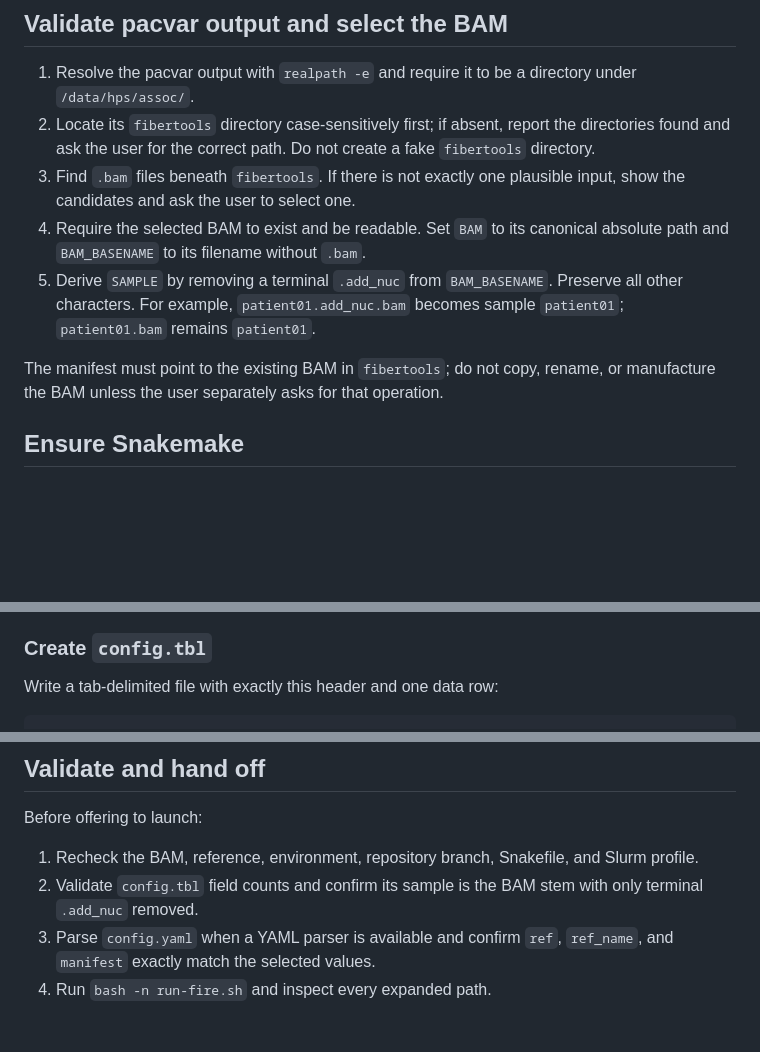
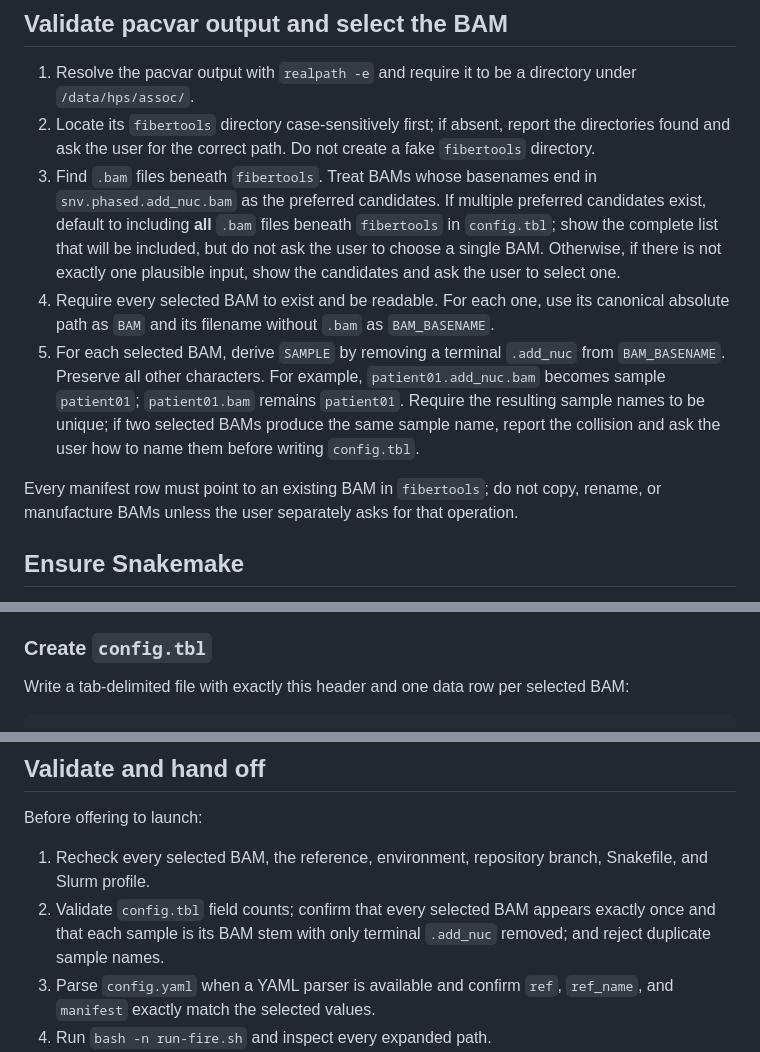
Before and after one commit to chaochaowong/scri-nf-core-skills, a Markdown page: FIRE/SKILL.md, 3 parts joined by grey strips. Rendered like a GitHub page; blank space fills up the shorter version.

Commit message:
edit FIRE skill sets to include all bam files in fibertools dirctory

````diff
--- a/FIRE/SKILL.md
+++ b/FIRE/SKILL.md
@@ -24,11 +24,11 @@ Use the current shell user through `${USER}` in generated commands; do not subst
 
 1. Resolve the pacvar output with `realpath -e` and require it to be a directory under `/data/hps/assoc/`.
 2. Locate its `fibertools` directory case-sensitively first; if absent, report the directories found and ask the user for the correct path. Do not create a fake `fibertools` directory.
-3. Find `.bam` files beneath `fibertools`. If there is not exactly one plausible input, show the candidates and ask the user to select one.
-4. Require the selected BAM to exist and be readable. Set `BAM` to its canonical absolute path and `BAM_BASENAME` to its filename without `.bam`.
-5. Derive `SAMPLE` by removing a terminal `.add_nuc` from `BAM_BASENAME`. Preserve all other characters. For example, `patient01.add_nuc.bam` becomes sample `patient01`; `patient01.bam` remains `patient01`.
+3. Find `.bam` files beneath `fibertools`. Treat BAMs whose basenames end in `snv.phased.add_nuc.bam` as the preferred candidates. If multiple preferred candidates exist, default to including **all** `.bam` files beneath `fibertools` in `config.tbl`; show the complete list that will be included, but do not ask the user to choose a single BAM. Otherwise, if there is not exactly one plausible input, show the candidates and ask the user to select one.
+4. Require every selected BAM to exist and be readable. For each one, use its canonical absolute path as `BAM` and its filename without `.bam` as `BAM_BASENAME`.
+5. For each selected BAM, derive `SAMPLE` by removing a terminal `.add_nuc` from `BAM_BASENAME`. Preserve all other characters. For example, `patient01.add_nuc.bam` becomes sample `patient01`; `patient01.bam` remains `patient01`. Require the resulting sample names to be unique; if two selected BAMs produce the same sample name, report the collision and ask the user how to name them before writing `config.tbl`.
 
-The manifest must point to the existing BAM in `fibertools`; do not copy, rename, or manufacture the BAM unless the user separately asks for that operation.
+Every manifest row must point to an existing BAM in `fibertools`; do not copy, rename, or manufacture BAMs unless the user separately asks for that operation.
 
 ## Ensure Snakemake
 
@@ -81,7 +81,7 @@ Create both directories. Before changing any existing `config.tbl`, `config.yaml
 
 ### Create `config.tbl`
 
-Write a tab-delimited file with exactly this header and one data row:
+Write a tab-delimited file with exactly this header and one data row per selected BAM:
 
 ```text
 sample	bam
@@ -146,8 +147,8 @@ Set `FIRE_PIPELINE_PATH`, activation paths, association components, `FIRE_OUTPUT
 
 Before offering to launch:
 
-1. Recheck the BAM, reference, environment, repository branch, Snakefile, and Slurm profile.
-2. Validate `config.tbl` field counts and confirm its sample is the BAM stem with only terminal `.add_nuc` removed.
+1. Recheck every selected BAM, the reference, environment, repository branch, Snakefile, and Slurm profile.
+2. Validate `config.tbl` field counts; confirm that every selected BAM appears exactly once and that each sample is its BAM stem with only terminal `.add_nuc` removed; and reject duplicate sample names.
 3. Parse `config.yaml` when a YAML parser is available and confirm `ref`, `ref_name`, and `manifest` exactly match the selected values.
 4. Run `bash -n run-fire.sh` and inspect every expanded path.
 5. Run a Snakemake dry run from `FIRE_OUTPUT` with the same Snakefile, profile, config, and conda-prefix arguments when doing so will not submit jobs. If the profile makes dry-run submission ambiguous, omit the profile for validation or ask before proceeding.
````
Also changed, not shown: other parts of FIRE/SKILL.md (+3 -2 lines).
